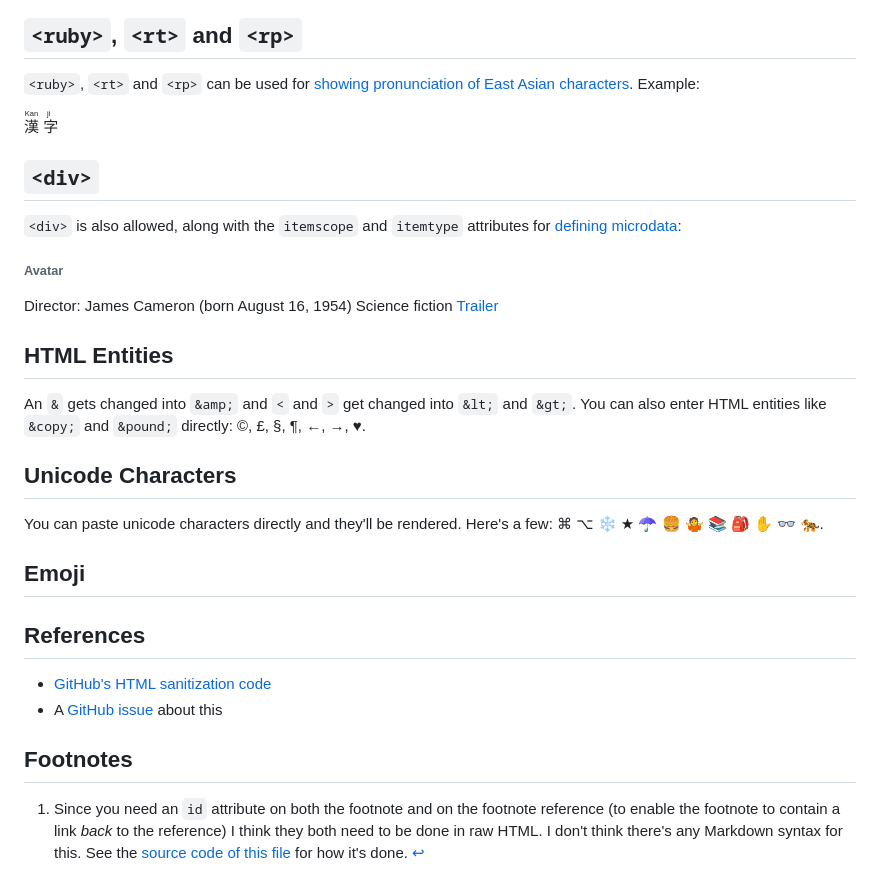
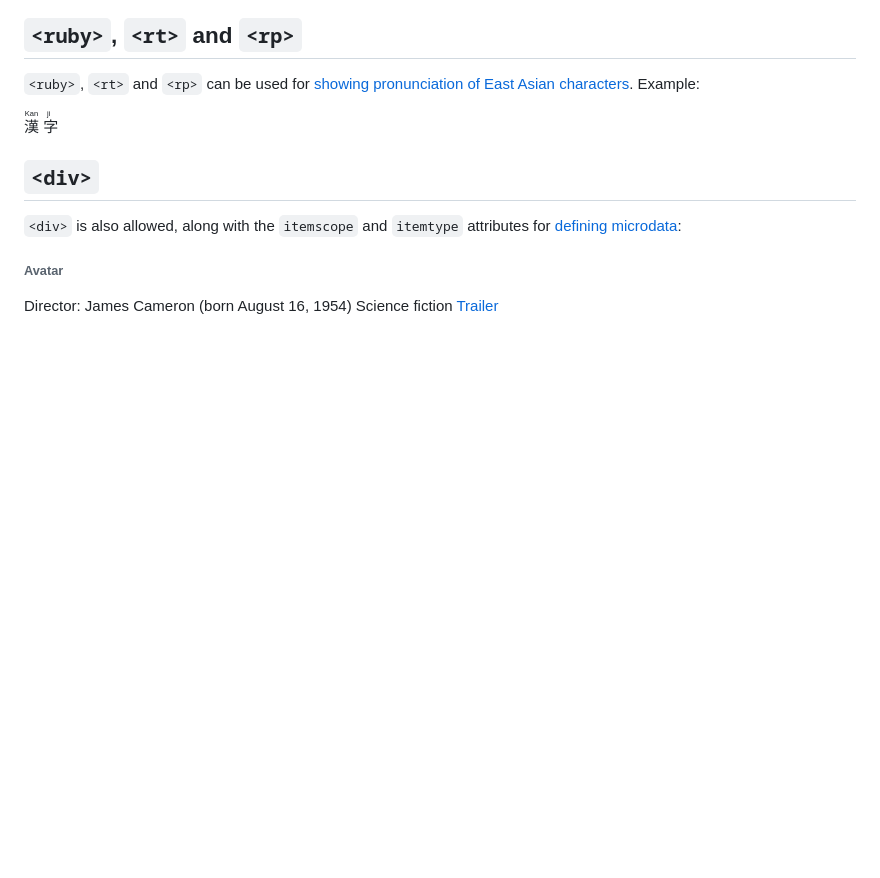
Before and after one commit to Tikhon-Radkevich/PlotlyGraphs, a Markdown page: README.md, the part around the change. GitHub-like rendering; blank space fills up the shorter version.

```diff
--- a/README.md
+++ b/README.md
@@ -80,31 +80,3 @@ Inline quotes with `<q>` get curly quotation marks around them: <q>inline quote<
   <span itemprop="genre">Science fiction</span>
   <a href="https://youtu.be/0AY1XIkX7bY" itemprop="trailer">Trailer</a>
 </div>
-
-## HTML Entities
-
-An `&` gets changed into `&amp;` and `<` and `>` get changed into `&lt;` and `&gt;`.
-You can also enter HTML entities like `&copy;` and `&pound;` directly:
-&copy;, &pound;, &sect;, &para;, &larr;, &rarr;, &hearts;.
-
-## Unicode Characters
-
-You can paste unicode characters directly and they'll be rendered. Here's a few: ⌘ ⌥ ❄ ★ ☂ 🍔 🤷 📚 🎒 ✋ 👓 🐅.
-
-## Emoji
-
-## References
-
-* [GitHub's HTML sanitization code](https://github.com/jch/html-pipeline/blob/master/lib/html/pipeline/sanitization_filter.rb#L44-L106)
-* A [GitHub issue](https://github.com/github/markup/issues/245) about this
-
-## Footnotes
-
-<ol>
-  <li id="myFootnote">
-    <p>
-      Since you need an <code>id</code> attribute on both the footnote and on the footnote reference (to enable the footnote to contain a link <em>back</em> to the reference) I think they both need to be done in raw HTML. I don't think there's any Markdown syntax for this. See the <a href="https://gist.githubusercontent.com/seanh/13a93686bf4c2cb16e658b3cf96807f2/raw/04f35dd73445897827592a155c193976bfb756b8/Testing.markdown">source code of this file</a> for how it's done.
-      <a href="#backToMyFootnote" title="Jump back to footnote 1 in the text.">↩︎</a>
-    </p>
-  </li>
-</ol>
```
